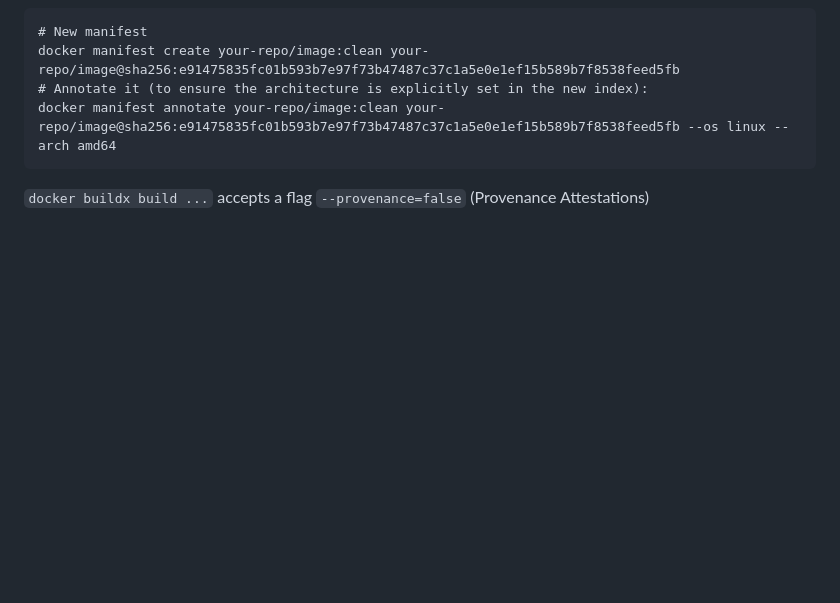
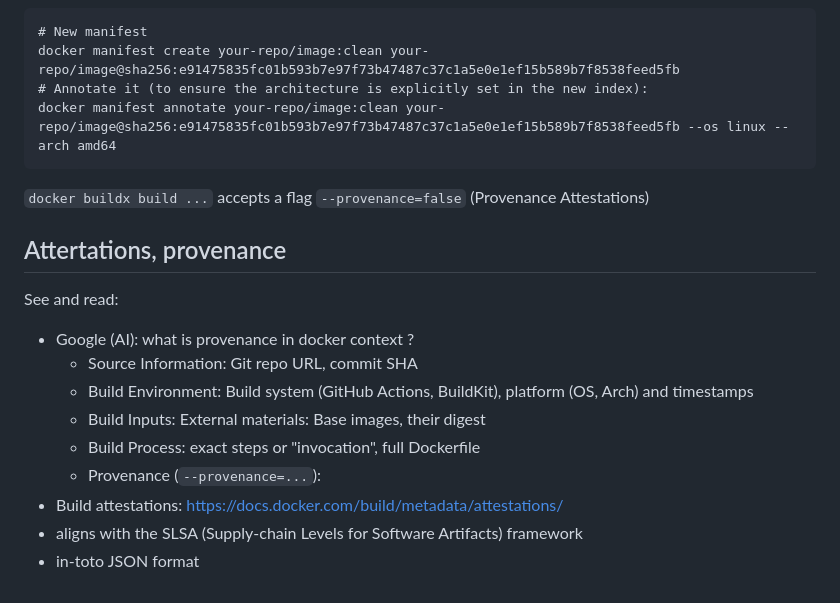
Before and after one commit to ohollmen/procster, a Markdown page: docker/README.docker.md, the part around the change. Drawn GitHub-style; blank space fills up the shorter version.

Commit message:
Notes about docker image attestations and provenance.

````diff
--- a/docker/README.docker.md
+++ b/docker/README.docker.md
@@ -176,3 +176,16 @@ docker manifest create your-repo/image:clean your-repo/image@sha256:e91475835fc0
 docker manifest annotate your-repo/image:clean your-repo/image@sha256:e91475835fc01b593b7e97f73b47487c37c1a5e0e1ef15b589b7f8538feed5fb --os linux --arch amd64
 ```
 `docker buildx build ...` accepts a flag `--provenance=false` (Provenance Attestations)
+
+## Attertations, provenance
+
+See and read:
+- Google (AI): what is provenance in docker context ?
+  - Source Information: Git repo URL, commit SHA
+  - Build Environment: Build system (GitHub Actions, BuildKit), platform (OS, Arch) and timestamps
+  - Build Inputs: External materials: Base images, their digest
+  - Build Process: exact steps or "invocation", full Dockerfile
+  - Provenance (`--provenance=...`):
+- Build attestations: https://docs.docker.com/build/metadata/attestations/
+- aligns with the SLSA (Supply-chain Levels for Software Artifacts) framework
+- in-toto JSON format
````
